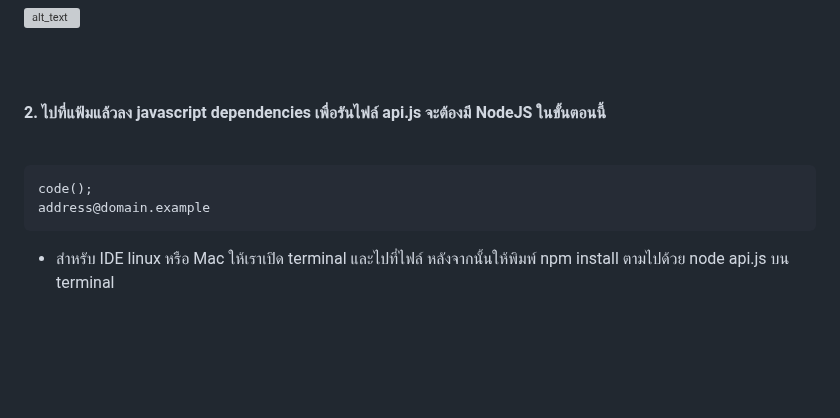
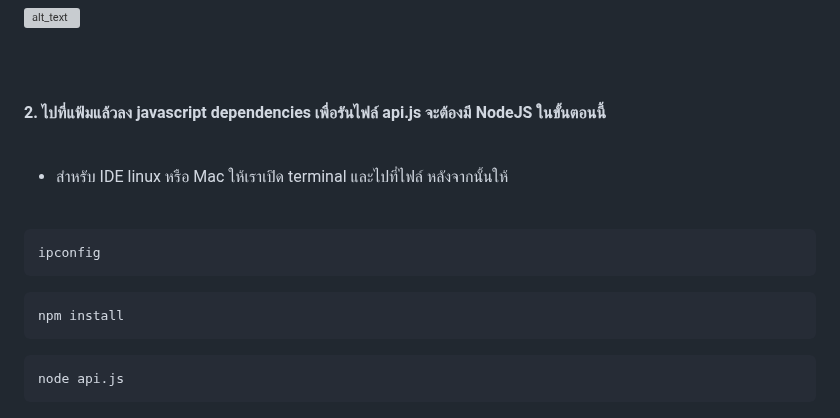
Before and after one commit to ValeraDanger/object-detect-FOMO-stream-Esp32, a Markdown page: Readme-th.md, the part around the change. Drawn GitHub-style; blank space fills up the shorter version; grey boxes are pictures that could not be loaded.

````diff
--- a/Readme-th.md
+++ b/Readme-th.md
@@ -26,11 +26,16 @@
 ![alt_text](/Images_for_readme/folder_directory.PNG)
 <br /><br /><br /><br />
 <strong> 2. ไปที่แฟ้มแล้วลง javascript dependencies เพื่อรันไฟล์ api.js จะต้องมี NodeJS ในขั้นตอนนี้</strong> <br /><br />
-```text
-code();
-address@domain.example
+  - สำหรับ IDE linux หรือ Mac ให้เราเปิด terminal และไปที่ไฟล์ หลังจากนั้นให้ <br /><br />
+  ```text1
+ipconfig
 ```
-  - สำหรับ IDE linux หรือ Mac ให้เราเปิด terminal และไปที่ไฟล์ หลังจากนั้นให้พิมพ์ npm install ตามไปด้วย node api.js บน terminal <br /><br />
+```text1
+npm install
+```
+```text1
+node api.js
+```
   ![alt text](/Images_for_readme/ide_run_api.PNG)
   <br /><br /><br />
 - สำหรับวินโดว์(windows) ให้ไปที่ไฟล์และพิมพ์ cmd ตรงช่องด้านบน จอ terminal ก้จะเปิดขึ้นมา<br /><br />
````
